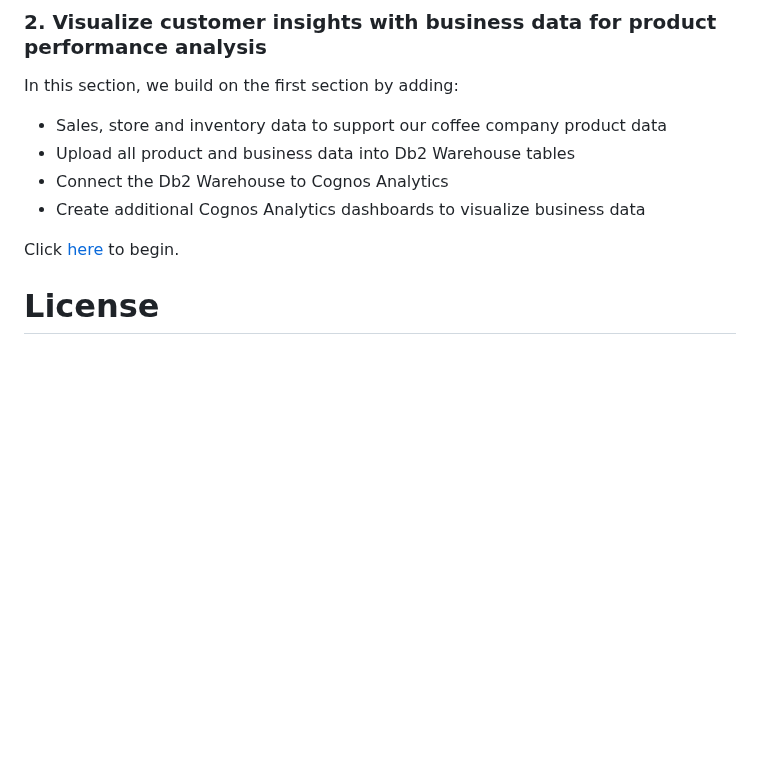
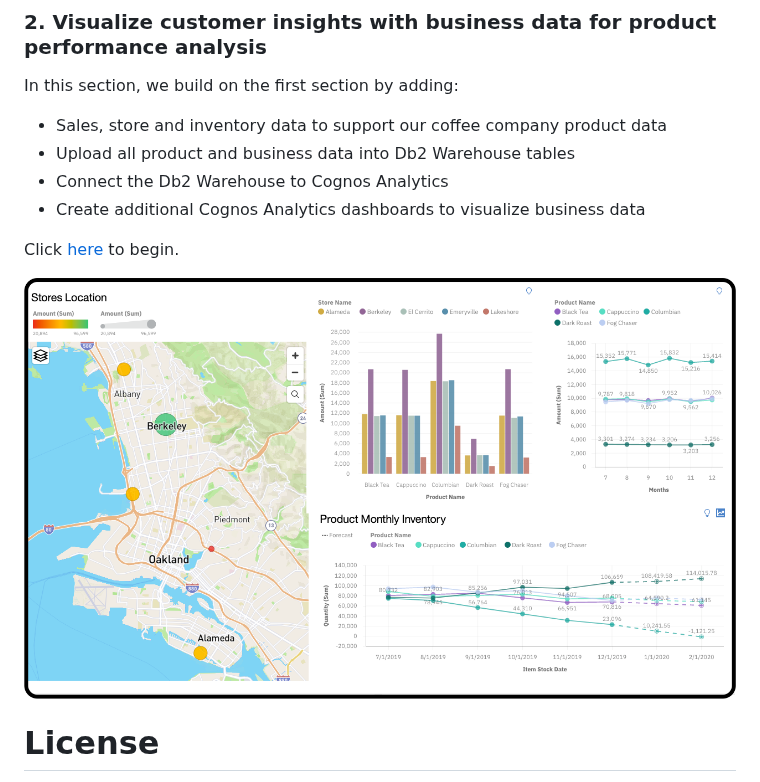
Before and after one commit to IBM/cognos-analytics-using-unstructured-data, a Markdown page: README.md, the part around the change. Drawn GitHub-style; pictures changed too: doc/source/images/final-dashboard.png; blank space fills up the shorter version.

```diff
--- a/README.md
+++ b/README.md
@@ -70,6 +70,8 @@ In this section, we build on the first section by adding:
 
 Click [here](doc/source/business-data.md) to begin.
 
+![Final Dashboard](doc/source/images/final-dashboard.png)
+
 # License
 
 This code pattern is licensed under the Apache Software License, Version 2.  Separate third party code objects invoked within this code pattern are licensed by their respective providers pursuant to their own separate licenses. Contributions are subject to the [Developer Certificate of Origin, Version 1.1 (DCO)](https://developercertificate.org/) and the [Apache Software License, Version 2](https://www.apache.org/licenses/LICENSE-2.0.txt).
```
Also changed, not shown: doc/source/business-data.md (+1 -2 lines), 1 other file.
